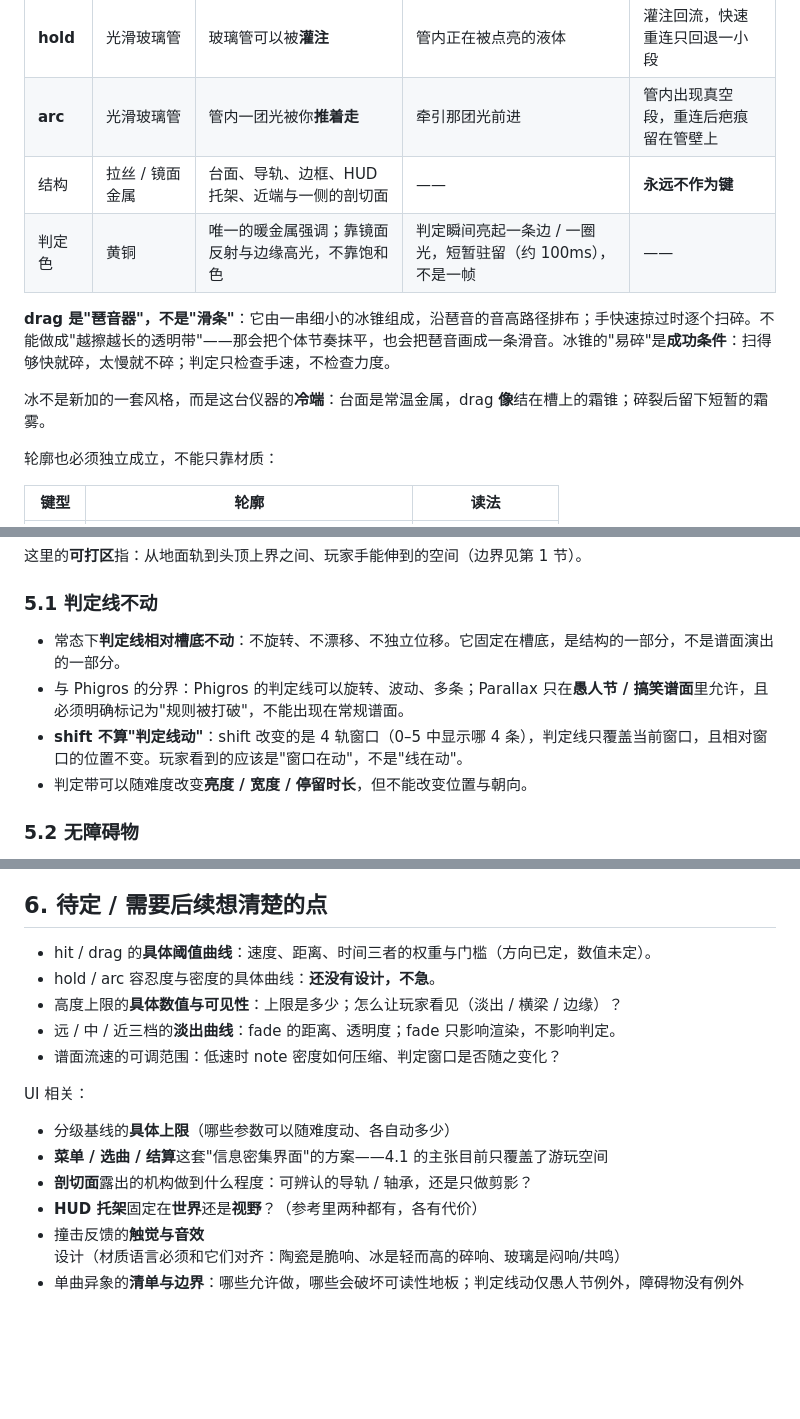
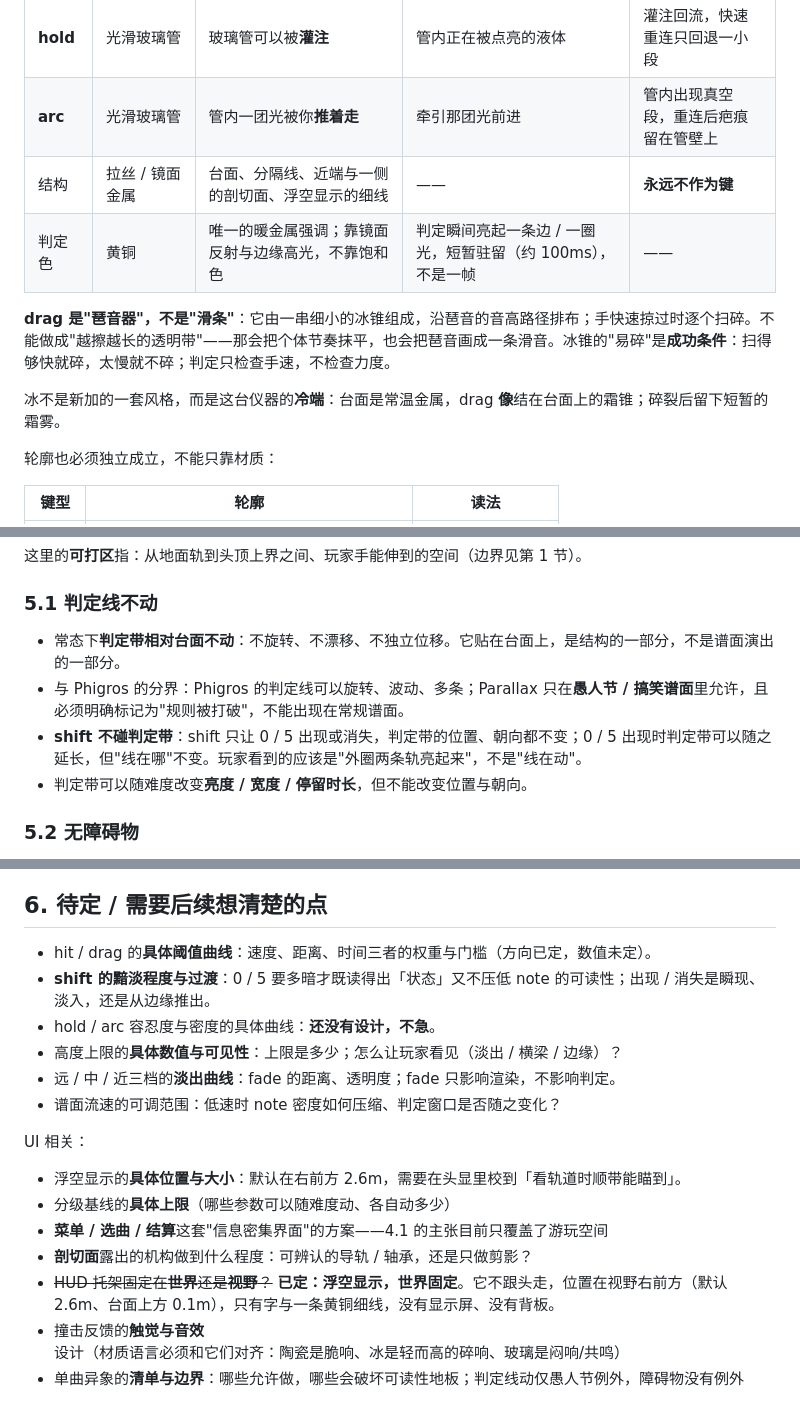
Before and after one commit to mqf080-bit/Paralllax, a Markdown page: parallax-idea.md, 3 parts joined by grey strips. GitHub-like rendering; blank space fills up the shorter version.

```diff
--- a/parallax-idea.md
+++ b/parallax-idea.md
@@ -148,12 +151,12 @@
 | **drag** | 冰锥 | 细、脆、透明，像一碰就断的冰锥；正确手势是扫过而不是击打 | 碎裂：手过处，冰锥炸成细屑 + 霜雾，声音轻而高 | 没碎：被手带弯 / 晃一下，然后完整滑过去 |
 | **hold** | 光滑玻璃管 | 玻璃管可以被**灌注** | 管内正在被点亮的液体 | 灌注回流，快速重连只回退一小段 |
 | **arc** | 光滑玻璃管 | 管内一团光被你**推着走** | 牵引那团光前进 | 管内出现真空段，重连后疤痕留在管壁上 |
-| 结构 | 拉丝 / 镜面金属 | 台面、导轨、边框、HUD 托架、近端与一侧的剖切面 | —— | **永远不作为键** |
+| 结构 | 拉丝 / 镜面金属 | 台面、分隔线、近端与一侧的剖切面、浮空显示的细线 | —— | **永远不作为键** |
 | 判定色 | 黄铜 | 唯一的暖金属强调；靠镜面反射与边缘高光，不靠饱和色 | 判定瞬间亮起一条边 / 一圈光，短暂驻留（约 100ms），不是一帧 | —— |
 
 **drag 是"琶音器"，不是"滑条"**：它由一串细小的冰锥组成，沿琶音的音高路径排布；手快速掠过时逐个扫碎。不能做成"越擦越长的透明带"——那会把个体节奏抹平，也会把琶音画成一条滑音。冰锥的"易碎"是**成功条件**：扫得够快就碎，太慢就不碎；判定只检查手速，不检查力度。
 
-冰不是新加的一套风格，而是这台仪器的**冷端**：台面是常温金属，drag **像**结在槽上的霜锥；碎裂后留下短暂的霜雾。
+冰不是新加的一套风格，而是这台仪器的**冷端**：台面是常温金属，drag **像**结在台面上的霜锥；碎裂后留下短暂的霜雾。
 
 轮廓也必须独立成立，不能只靠材质：
 
@@ -239,9 +242,9 @@
 
 ### 5.1 判定线不动
 
-- 常态下**判定线相对槽底不动**：不旋转、不漂移、不独立位移。它固定在槽底，是结构的一部分，不是谱面演出的一部分。
+- 常态下**判定带相对台面不动**：不旋转、不漂移、不独立位移。它贴在台面上，是结构的一部分，不是谱面演出的一部分。
 - 与 Phigros 的分界：Phigros 的判定线可以旋转、波动、多条；Parallax 只在**愚人节 / 搞笑谱面**里允许，且必须明确标记为"规则被打破"，不能出现在常规谱面。
-- **shift 不算"判定线动"**：shift 改变的是 4 轨窗口（0–5 中显示哪 4 条），判定线只覆盖当前窗口，且相对窗口的位置不变。玩家看到的应该是"窗口在动"，不是"线在动"。
+- **shift 不碰判定带**：shift 只让 0 / 5 出现或消失，判定带的位置、朝向都不变；0 / 5 出现时判定带可以随之延长，但"线在哪"不变。玩家看到的应该是"外圈两条轨亮起来"，不是"线在动"。
 - 判定带可以随难度改变**亮度 / 宽度 / 停留时长**，但不能改变位置与朝向。
 
 ### 5.2 无障碍物
@@ -281,6 +284,7 @@
 ## 6. 待定 / 需要后续想清楚的点
 
 - hit / drag 的**具体阈值曲线**：速度、距离、时间三者的权重与门槛（方向已定，数值未定）。
+- **shift 的黯淡程度与过渡**：0 / 5 要多暗才既读得出「状态」又不压低 note 的可读性；出现 / 消失是瞬现、淡入，还是从边缘推出。
 - hold / arc 容忍度与密度的具体曲线：**还没有设计，不急**。
 - 高度上限的**具体数值与可见性**：上限是多少；怎么让玩家看见（淡出 / 横梁 / 边缘）？
 - 远 / 中 / 近三档的**淡出曲线**：fade 的距离、透明度；fade 只影响渲染，不影响判定。
@@ -288,9 +292,10 @@
 
 UI 相关：
 
+- 浮空显示的**具体位置与大小**：默认在右前方 2.6m，需要在头显里校到「看轨道时顺带能瞄到」。
 - 分级基线的**具体上限**（哪些参数可以随难度动、各自动多少）
 - **菜单 / 选曲 / 结算**这套"信息密集界面"的方案——4.1 的主张目前只覆盖了游玩空间
 - **剖切面**露出的机构做到什么程度：可辨认的导轨 / 轴承，还是只做剪影？
-- **HUD 托架**固定在**世界**还是**视野**？（参考里两种都有，各有代价）
+- ~~HUD 托架固定在**世界**还是**视野**？~~ **已定：浮空显示，世界固定**。它不跟头走，位置在视野右前方（默认 2.6m、台面上方 0.1m），只有字与一条黄铜细线，没有显示屏、没有背板。
 - 撞击反馈的**触觉与音效**设计（材质语言必须和它们对齐：陶瓷是脆响、冰是轻而高的碎响、玻璃是闷响/共鸣）
 - 单曲异象的**清单与边界**：哪些允许做，哪些会破坏可读性地板；判定线动仅愚人节例外，障碍物没有例外
```
Also changed, not shown: other parts of parallax-idea.md (+23 -20 lines), prototype/STATUS.md (+11 -10 lines).
